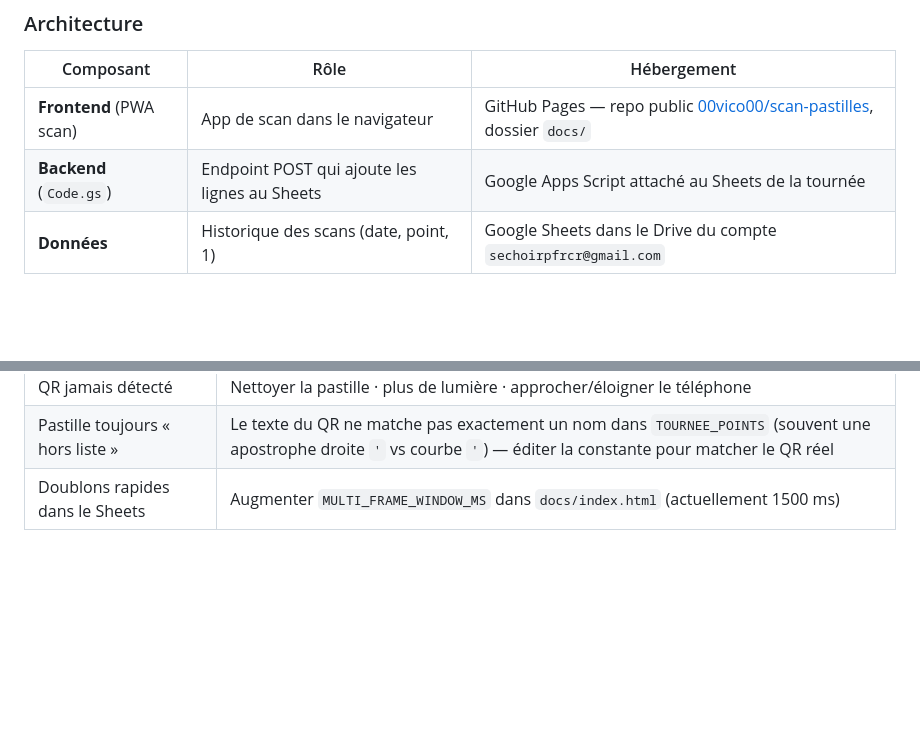
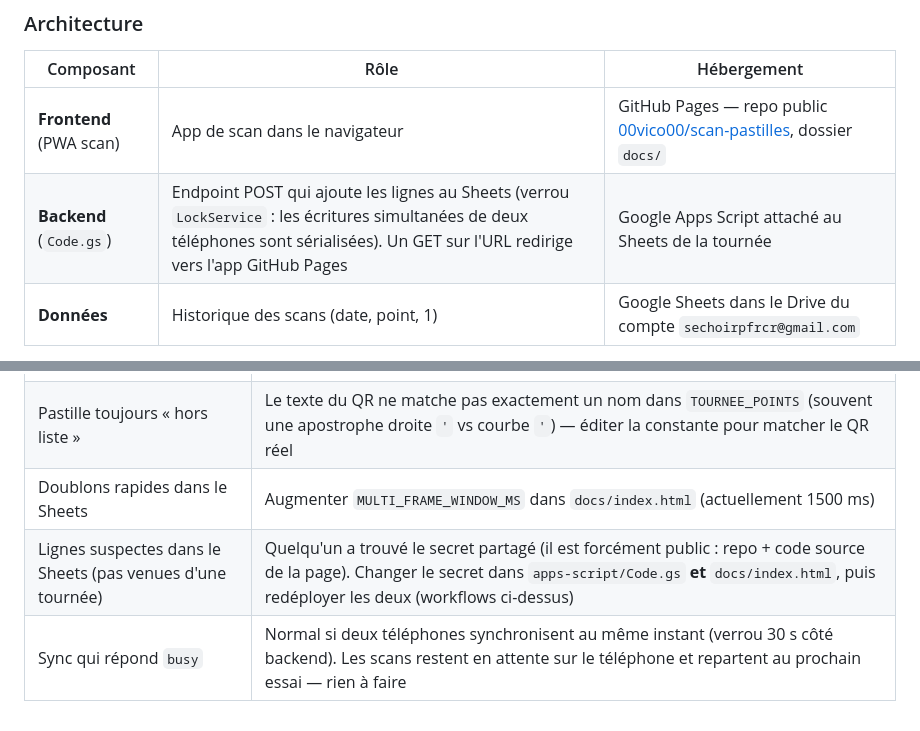
Before and after one commit to 00vico00/scan-pastilles, a Markdown page: INSTRUCTIONS.md, 2 parts joined by grey strips. Rendered like a GitHub page; blank space fills up the shorter version.

Commit message:
INSTRUCTIONS.md a jour: GET redirige vers GitHub Pages, verrou LockService, rotation du secret et reponse busy dans le depannage
Co-Authored-By: Claude Fable 5 <noreply@anthropic.com>

```diff
--- a/INSTRUCTIONS.md
+++ b/INSTRUCTIONS.md
@@ -46,7 +46,7 @@ Si le téléphone perd le signal (zones mortes de l'usine) :
 | Composant | Rôle | Hébergement |
 |---|---|---|
 | **Frontend** (PWA scan) | App de scan dans le navigateur | GitHub Pages — repo public [00vico00/scan-pastilles](https://github.com/00vico00/scan-pastilles), dossier `docs/` |
-| **Backend** (`Code.gs`) | Endpoint POST qui ajoute les lignes au Sheets | Google Apps Script attaché au Sheets de la tournée |
+| **Backend** (`Code.gs`) | Endpoint POST qui ajoute les lignes au Sheets (verrou `LockService` : les écritures simultanées de deux téléphones sont sérialisées). Un GET sur l'URL redirige vers l'app GitHub Pages | Google Apps Script attaché au Sheets de la tournée |
 | **Données** | Historique des scans (date, point, 1) | Google Sheets dans le Drive du compte `sechoirpfrcr@gmail.com` |
 
 Le frontend envoie un POST cross-origin vers l'URL Apps Script avec un secret partagé. Le backend valide le secret et écrit les lignes.
@@ -98,3 +98,5 @@ Codée en dur dans `docs/index.html`. Pour ajouter/retirer une pastille, modifie
 | QR jamais détecté | Nettoyer la pastille · plus de lumière · approcher/éloigner le téléphone |
 | Pastille toujours « hors liste » | Le texte du QR ne matche pas exactement un nom dans `TOURNEE_POINTS` (souvent une apostrophe droite `'` vs courbe `'`) — éditer la constante pour matcher le QR réel |
 | Doublons rapides dans le Sheets | Augmenter `MULTI_FRAME_WINDOW_MS` dans `docs/index.html` (actuellement 1500 ms) |
+| Lignes suspectes dans le Sheets (pas venues d'une tournée) | Quelqu'un a trouvé le secret partagé (il est forcément public : repo + code source de la page). Changer le secret dans `apps-script/Code.gs` **et** `docs/index.html`, puis redéployer les deux (workflows ci-dessus) |
+| Sync qui répond `busy` | Normal si deux téléphones synchronisent au même instant (verrou 30 s côté backend). Les scans restent en attente sur le téléphone et repartent au prochain essai — rien à faire |
```
